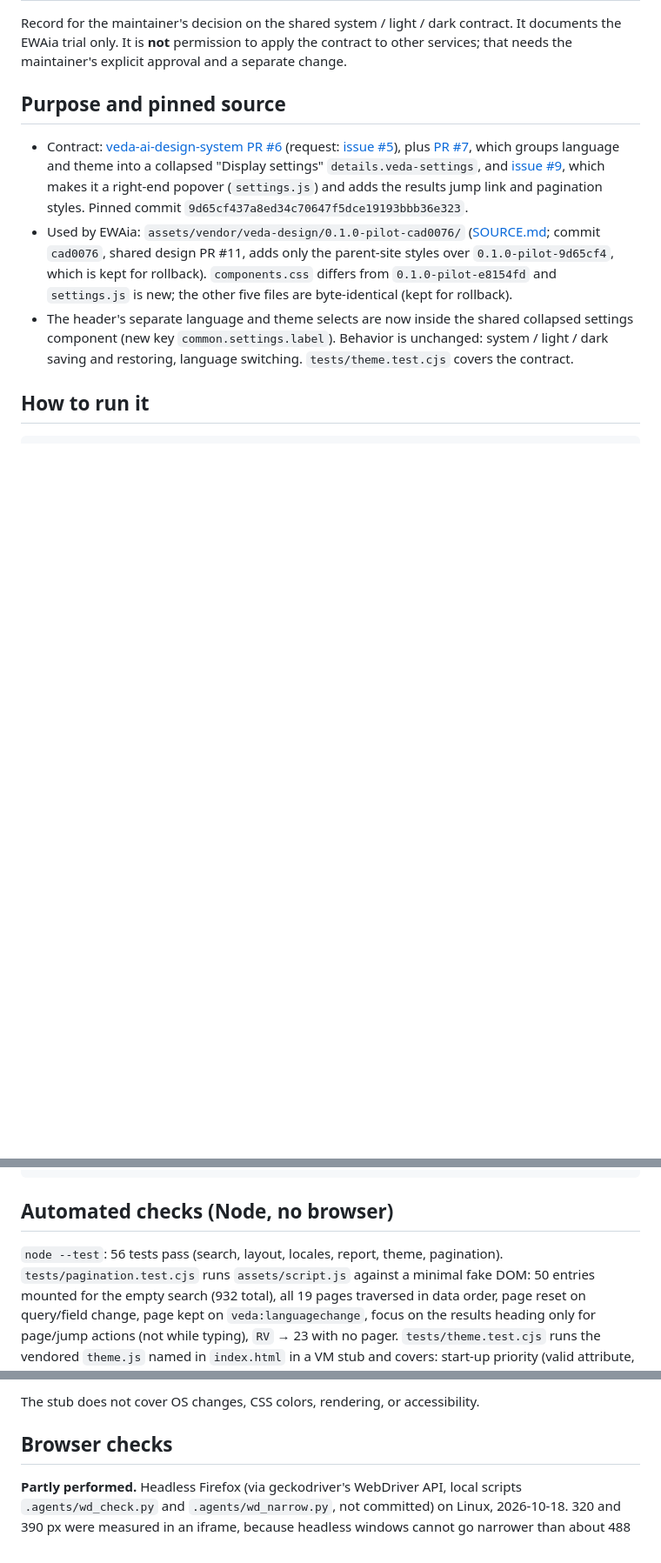
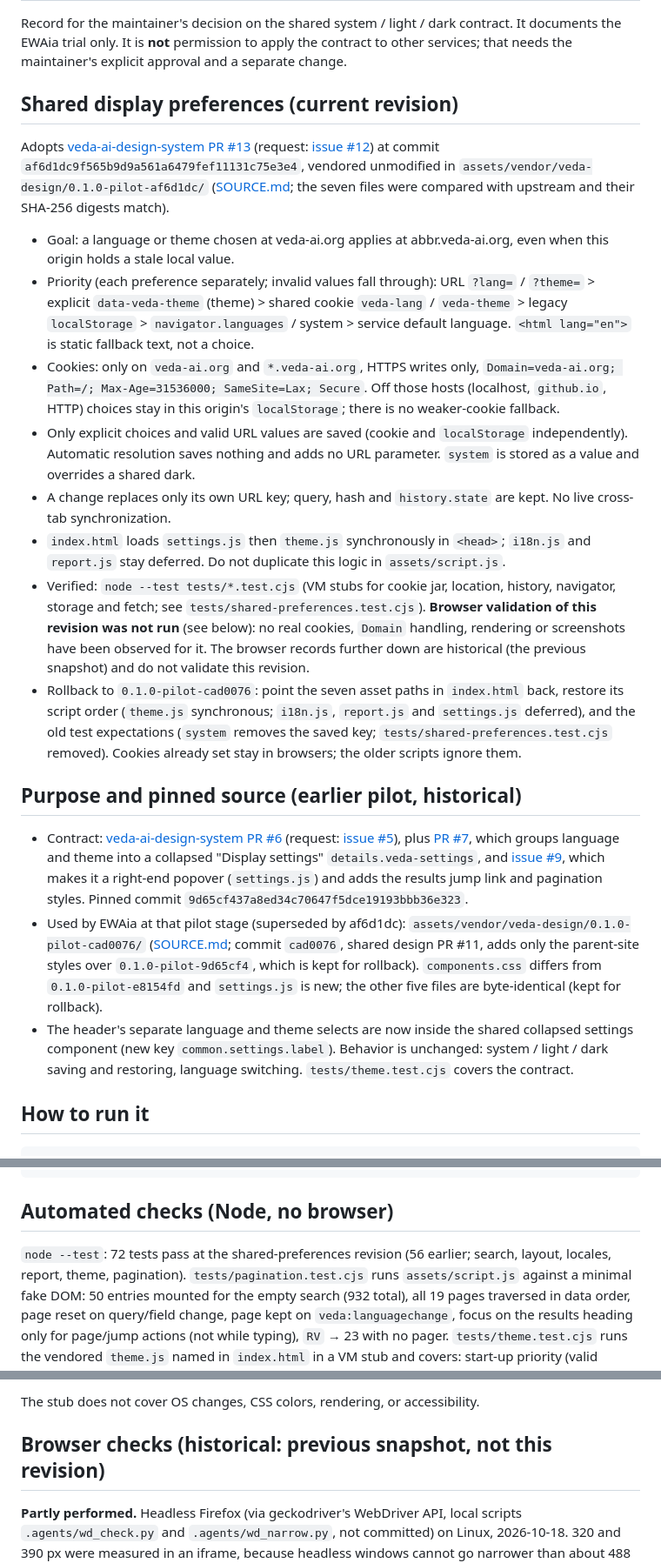
Before and after one commit to Yuzki/ewaia-abbreviations, a Markdown page: docs/theme-pilot.md, 3 parts joined by grey strips. Shown at 87% size. Drawn GitHub-style; blank space fills up the shorter version.

```diff
--- a/docs/theme-pilot.md
+++ b/docs/theme-pilot.md
@@ -5,7 +5,47 @@ contract. It documents the EWAia trial only. It is **not** permission to apply
 the contract to other services; that needs the maintainer's explicit approval
 and a separate change.
 
-## Purpose and pinned source
+## Shared display preferences (current revision)
+
+Adopts [veda-ai-design-system PR #13](https://github.com/Yuzki/veda-ai-design-system/pull/13)
+(request: [issue #12](https://github.com/Yuzki/veda-ai-design-system/issues/12))
+at commit `af6d1dc9f565b9d9a561a6479fef11131c75e3e4`, vendored unmodified in
+`assets/vendor/veda-design/0.1.0-pilot-af6d1dc/`
+([SOURCE.md](../assets/vendor/veda-design/0.1.0-pilot-af6d1dc/SOURCE.md); the
+seven files were compared with upstream and their SHA-256 digests match).
+
+- Goal: a language or theme chosen at veda-ai.org applies at abbr.veda-ai.org,
+  even when this origin holds a stale local value.
+- Priority (each preference separately; invalid values fall through): URL
+  `?lang=` / `?theme=` > explicit `data-veda-theme` (theme) > shared cookie
+  `veda-lang` / `veda-theme` > legacy `localStorage` > `navigator.languages` /
+  system > service default language. `<html lang="en">` is static fallback text,
+  not a choice.
+- Cookies: only on `veda-ai.org` and `*.veda-ai.org`, HTTPS writes only,
+  `Domain=veda-ai.org; Path=/; Max-Age=31536000; SameSite=Lax; Secure`. Off
+  those hosts (localhost, `github.io`, HTTP) choices stay in this origin's
+  `localStorage`; there is no weaker-cookie fallback.
+- Only explicit choices and valid URL values are saved (cookie and
+  `localStorage` independently). Automatic resolution saves nothing and adds no
+  URL parameter. `system` is stored as a value and overrides a shared dark.
+- A change replaces only its own URL key; query, hash and `history.state` are
+  kept. No live cross-tab synchronization.
+- `index.html` loads `settings.js` then `theme.js` synchronously in `<head>`;
+  `i18n.js` and `report.js` stay deferred. Do not duplicate this logic in
+  `assets/script.js`.
+- Verified: `node --test tests/*.test.cjs` (VM stubs for cookie jar, location,
+  history, navigator, storage and fetch; see `tests/shared-preferences.test.cjs`).
+  **Browser validation of this revision was not run** (see below): no real
+  cookies, `Domain` handling, rendering or screenshots have been observed for it.
+  The browser records further down are historical (the previous snapshot) and do
+  not validate this revision.
+- Rollback to `0.1.0-pilot-cad0076`: point the seven asset paths in `index.html`
+  back, restore its script order (`theme.js` synchronous; `i18n.js`,
+  `report.js` and `settings.js` deferred), and the old test expectations
+  (`system` removes the saved key; `tests/shared-preferences.test.cjs` removed).
+  Cookies already set stay in browsers; the older scripts ignore them.
+
+## Purpose and pinned source (earlier pilot, historical)
 
 - Contract: [veda-ai-design-system PR #6](https://github.com/Yuzki/veda-ai-design-system/pull/6)
   (request: [issue #5](https://github.com/Yuzki/veda-ai-design-system/issues/5)),
@@ -16,7 +56,7 @@ and a separate change.
   makes it a right-end popover (`settings.js`) and adds the results jump link
   and pagination styles. Pinned commit
   `9d65cf437a8ed34c70647f5dce19193bbb36e323`.
-- Used by EWAia: `assets/vendor/veda-design/0.1.0-pilot-cad0076/`
+- Used by EWAia at that pilot stage (superseded by af6d1dc): `assets/vendor/veda-design/0.1.0-pilot-cad0076/`
   ([SOURCE.md](../assets/vendor/veda-design/0.1.0-pilot-cad0076/SOURCE.md);
   commit `cad0076`, shared design PR #11, adds only the parent-site styles
   over `0.1.0-pilot-9d65cf4`, which is kept for rollback).
@@ -37,7 +77,7 @@ node --test
 
 ## Automated checks (Node, no browser)
 
-`node --test`: 56 tests pass (search, layout, locales, report, theme,
+`node --test`: 72 tests pass at the shared-preferences revision (56 earlier; search, layout, locales, report, theme,
 pagination). `tests/pagination.test.cjs` runs `assets/script.js` against a
 minimal fake DOM: 50 entries mounted for the empty search (932 total), all 19
 pages traversed in data order, page reset on query/field change, page kept on
@@ -59,7 +99,7 @@ is loaded, and that `theme.js` reveals the enclosing `details`.
 
 The stub does not cover OS changes, CSS colors, rendering, or accessibility.
 
-## Browser checks
+## Browser checks (historical: previous snapshot, not this revision)
 
 **Partly performed.** Headless Firefox (via geckodriver's WebDriver API, local
 scripts `.agents/wd_check.py` and `.agents/wd_narrow.py`, not committed) on
```
Also changed, not shown: README.md (+4 -4 lines).
